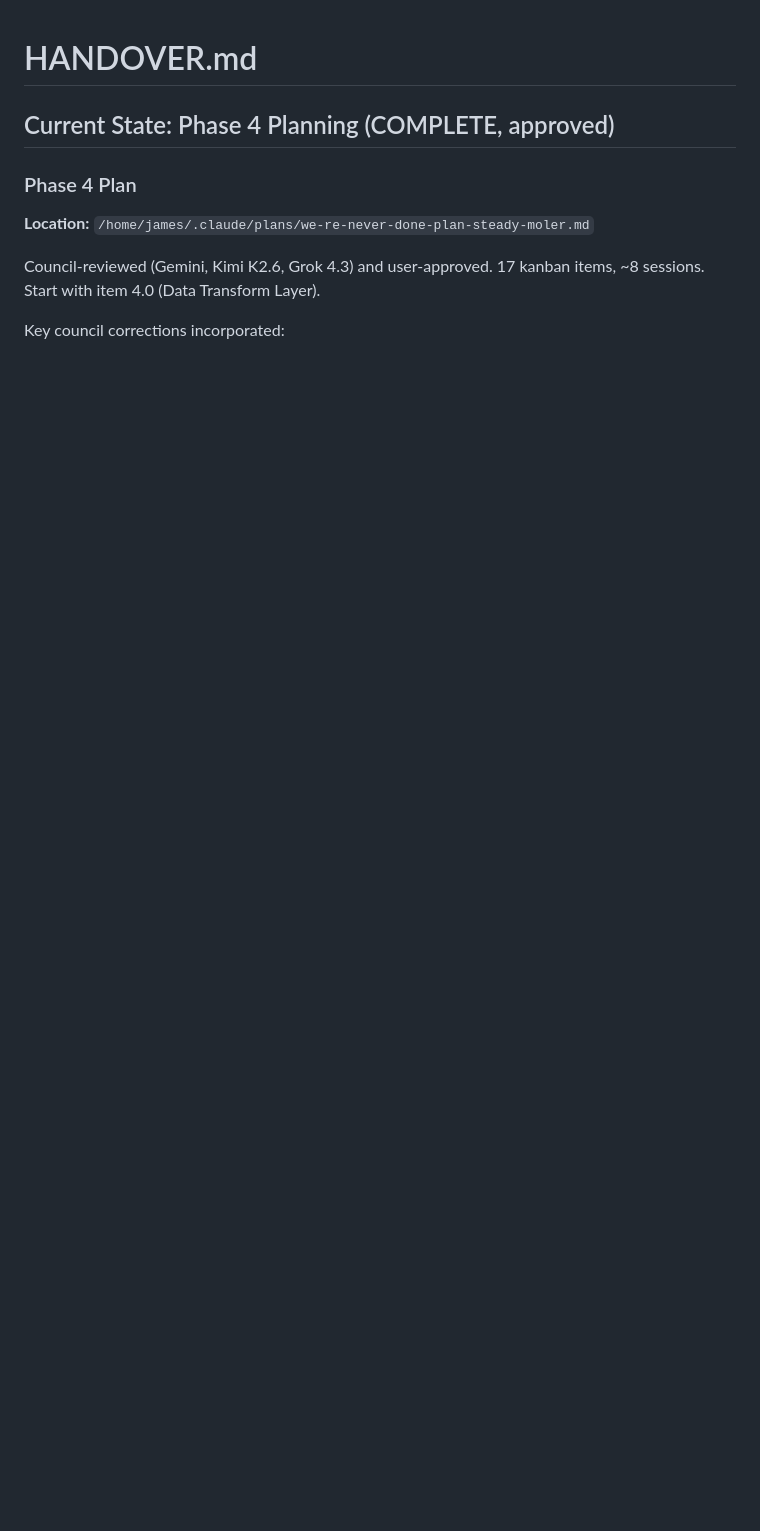
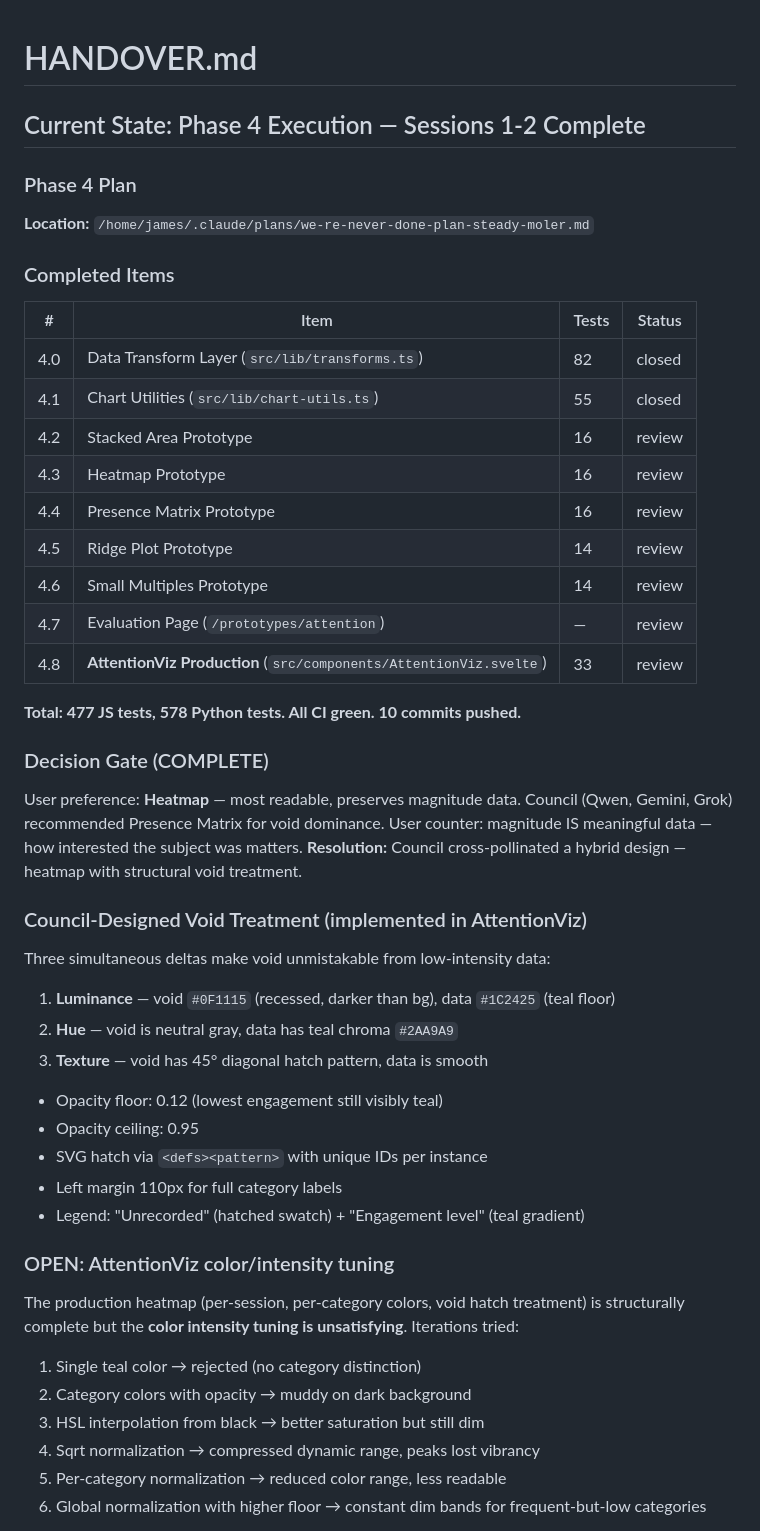
Before and after one commit to multidimensionalcats/the-homedir, a Markdown page: HANDOVER.md, the part around one of its changes. Drawn GitHub-style; blank space fills up the shorter version.

Commit message:
Update HANDOVER.md — document open AttentionViz color tuning problem
Heatmap structure complete but intensity encoding unsatisfying after 6
iterations. Core tension: 79% of values ≤3 (max 22). Document approaches
tried and next steps including morphing radar consideration.

Co-Authored-By: Claude Opus 4.6 (1M context) <noreply@anthropic.com>

```diff
--- a/HANDOVER.md
+++ b/HANDOVER.md
@@ -1,11 +1,54 @@
 # HANDOVER.md
 
-## Current State: Phase 4 Planning (COMPLETE, approved)
+## Current State: Phase 4 Execution — Sessions 1-2 Complete
 
 ### Phase 4 Plan
 
 **Location:** `/home/james/.claude/plans/we-re-never-done-plan-steady-moler.md`
 
-Council-reviewed (Gemini, Kimi K2.6, Grok 4.3) and user-approved. 17 kanban items, ~8 sessions. Start with item 4.0 (Data Transform Layer).
+### Completed Items
 
-Key council corrections incorporated:
+| # | Item | Tests | Status |
+|---|------|-------|--------|
+| 4.0 | Data Transform Layer (`src/lib/transforms.ts`) | 82 | closed |
+| 4.1 | Chart Utilities (`src/lib/chart-utils.ts`) | 55 | closed |
+| 4.2 | Stacked Area Prototype | 16 | review |
+| 4.3 | Heatmap Prototype | 16 | review |
+| 4.4 | Presence Matrix Prototype | 16 | review |
+| 4.5 | Ridge Plot Prototype | 14 | review |
+| 4.6 | Small Multiples Prototype | 14 | review |
+| 4.7 | Evaluation Page (`/prototypes/attention`) | — | review |
+| 4.8 | **AttentionViz Production** (`src/components/AttentionViz.svelte`) | 33 | review |
+
+**Total: 477 JS tests, 578 Python tests. All CI green. 10 commits pushed.**
+
+### Decision Gate (COMPLETE)
+
+User preference: **Heatmap** — most readable, preserves magnitude data.
+Council (Qwen, Gemini, Grok) recommended Presence Matrix for void dominance.
+User counter: magnitude IS meaningful data — how interested the subject was matters.
+**Resolution:** Council cross-pollinated a hybrid design — heatmap with structural void treatment.
+
+### Council-Designed Void Treatment (implemented in AttentionViz)
+
+Three simultaneous deltas make void unmistakable from low-intensity data:
+1. **Luminance** — void `#0F1115` (recessed, darker than bg), data `#1C2425` (teal floor)
+2. **Hue** — void is neutral gray, data has teal chroma `#2AA9A9`
+3. **Texture** — void has 45° diagonal hatch pattern, data is smooth
+
+- Opacity floor: 0.12 (lowest engagement still visibly teal)
+- Opacity ceiling: 0.95
+- SVG hatch via `<defs><pattern>` with unique IDs per instance
+- Left margin 110px for full category labels
+- Legend: "Unrecorded" (hatched swatch) + "Engagement level" (teal gradient)
+
+### OPEN: AttentionViz color/intensity tuning
+
+The production heatmap (per-session, per-category colors, void hatch treatment) is structurally complete but the **color intensity tuning is unsatisfying**. Iterations tried:
+1. Single teal color → rejected (no category distinction)
+2. Category colors with opacity → muddy on dark background
+3. HSL interpolation from black → better saturation but still dim
+4. Sqrt normalization → compressed dynamic range, peaks lost vibrancy
+5. Per-category normalization → reduced color range, less readable
+6. Global normalization with higher floor → constant dim bands for frequent-but-low categories
+
```
Also changed, not shown: other parts of HANDOVER.md (+36 -0 lines).
